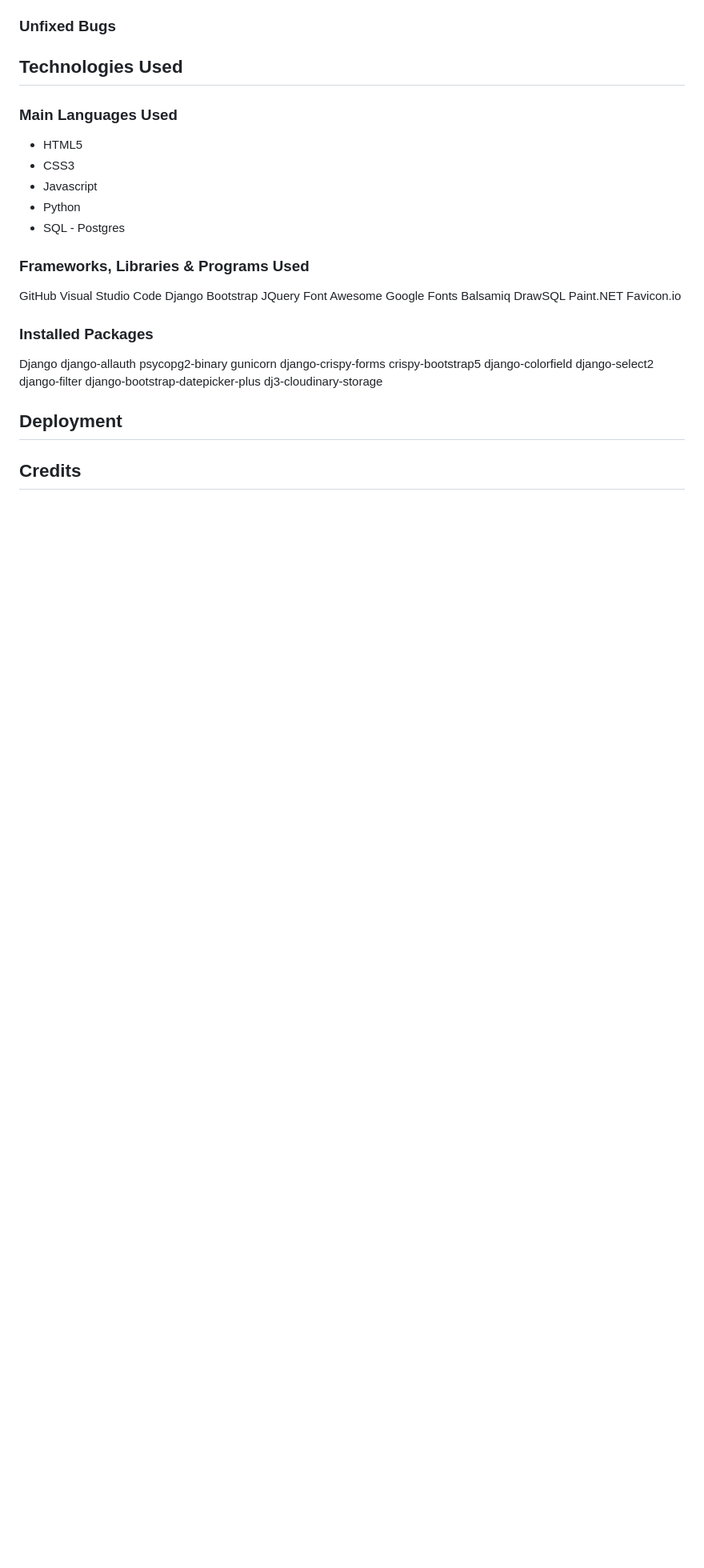
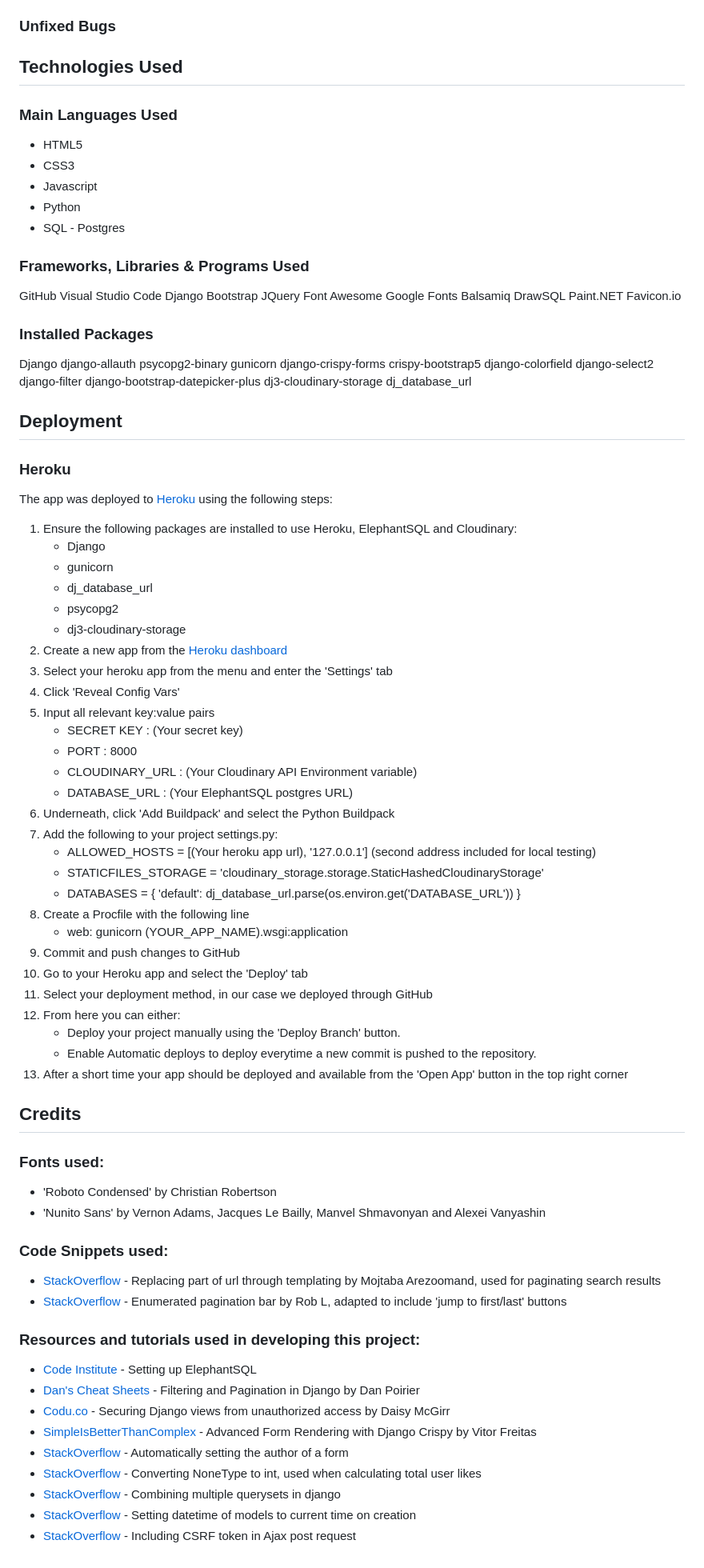
Before and after one commit to AndreeeasN/pp4-empty-thoughts, a Markdown page: README.md, the part around the change printed below. Shown: that part at 80% size. GitHub-like rendering; blank space fills up the shorter version.

Commit message:
Add project board, Deployment and Credits to README

```diff
--- a/README.md
+++ b/README.md
@@ -252,7 +258,58 @@ django-select2
 django-filter
 django-bootstrap-datepicker-plus
 dj3-cloudinary-storage
+dj_database_url
 
 ## Deployment
 
+### Heroku
+The app was deployed to [Heroku](https://www.heroku.com/) using the following steps:
+
+1. Ensure the following packages are installed to use Heroku, ElephantSQL and Cloudinary:
+    - Django
+    - gunicorn
+    - dj_database_url
+    - psycopg2
+    - dj3-cloudinary-storage
+2. Create a new app from the [Heroku dashboard](https://dashboard.heroku.com/apps)
+3. Select your heroku app from the menu and enter the 'Settings' tab
+4. Click 'Reveal Config Vars'
+5. Input all relevant key:value pairs
+    - SECRET KEY : (Your secret key)
+    - PORT : 8000
+    - CLOUDINARY_URL : (Your Cloudinary API Environment variable)
+    - DATABASE_URL : (Your ElephantSQL postgres URL)
+6. Underneath, click 'Add Buildpack' and select the Python Buildpack
+6. Add the following to your project settings.py:
+    - ALLOWED_HOSTS = [(Your heroku app url), '127.0.0.1']  (second address included for local testing)
+    - STATICFILES_STORAGE = 'cloudinary_storage.storage.StaticHashedCloudinaryStorage'
+    - DATABASES = { 'default': dj_database_url.parse(os.environ.get('DATABASE_URL')) }
+7. Create a Procfile with the following line
+    - web: gunicorn (YOUR_APP_NAME).wsgi:application
+8. Commit and push changes to GitHub
+9. Go to your Heroku app and select the 'Deploy' tab
+10. Select your deployment method, in our case we deployed through GitHub
+11. From here you can either:
+    - Deploy your project manually using the 'Deploy Branch' button.
+    - Enable Automatic deploys to deploy everytime a new commit is pushed to the repository.
+12. After a short time your app should be deployed and available from the 'Open App' button in the top right corner
+
 ## Credits
+### Fonts used:
+  - 'Roboto Condensed' by Christian Robertson
+  - 'Nunito Sans' by Vernon Adams, Jacques Le Bailly, Manvel Shmavonyan and Alexei Vanyashin
+
+### Code Snippets used:
+  - [StackOverflow](https://stackoverflow.com/a/67526160) - Replacing part of url through templating by Mojtaba Arezoomand, used for paginating search results
+  - [StackOverflow](https://stackoverflow.com/questions/30864011/display-only-some-of-the-page-numbers-by-django-pagination/46329564#46329564) - Enumerated pagination bar by Rob L, adapted to include 'jump to first/last' buttons
+
+### Resources and tutorials used in developing this project:
+  - [Code Institute](https://code-institute-students.github.io/deployment-docs/02-elephantsql/elephantsql-01-sign-up) - Setting up ElephantSQL
+  - [Dan's Cheat Sheets](https://cheat.readthedocs.io/en/latest/django/filter.html) - Filtering and Pagination in Django by Dan Poirier
+  - [Codu.co](https://www.codu.co/articles/securing-django-views-from-unauthorized-access-npyb3to_) - Securing Django views from unauthorized access by Daisy McGirr
+  - [SimpleIsBetterThanComplex](https://simpleisbetterthancomplex.com/tutorial/2018/11/28/advanced-form-rendering-with-django-crispy-forms.html) - Advanced Form Rendering with Django Crispy by Vitor Freitas
+  - [StackOverflow](https://stackoverflow.com/questions/46940623/how-to-do-i-automatically-set-the-user-field-to-current-user-in-django-modelform) - Automatically setting the author of a form
+  - [StackOverflow](https://stackoverflow.com/a/3930320) - Converting NoneType to int, used when calculating total user likes
+  - [StackOverflow](https://stackoverflow.com/questions/71798874/django-how-to-add-or-condition-to-queryset-filter-in-custom-filter) - Combining multiple querysets in django
+  - [StackOverflow](https://stackoverflow.com/questions/65157917/django-core-exceptions-fielderror-date-cannot-be-specified-for-forum-model-fo) - Setting datetime of models to current time on creation
+  - [StackOverflow](https://stackoverflow.com/questions/5100539/django-csrf-check-failing-with-an-ajax-post-request) - Including CSRF token in Ajax post request
```
Also changed, not shown: other parts of README.md (+11 -5 lines).
